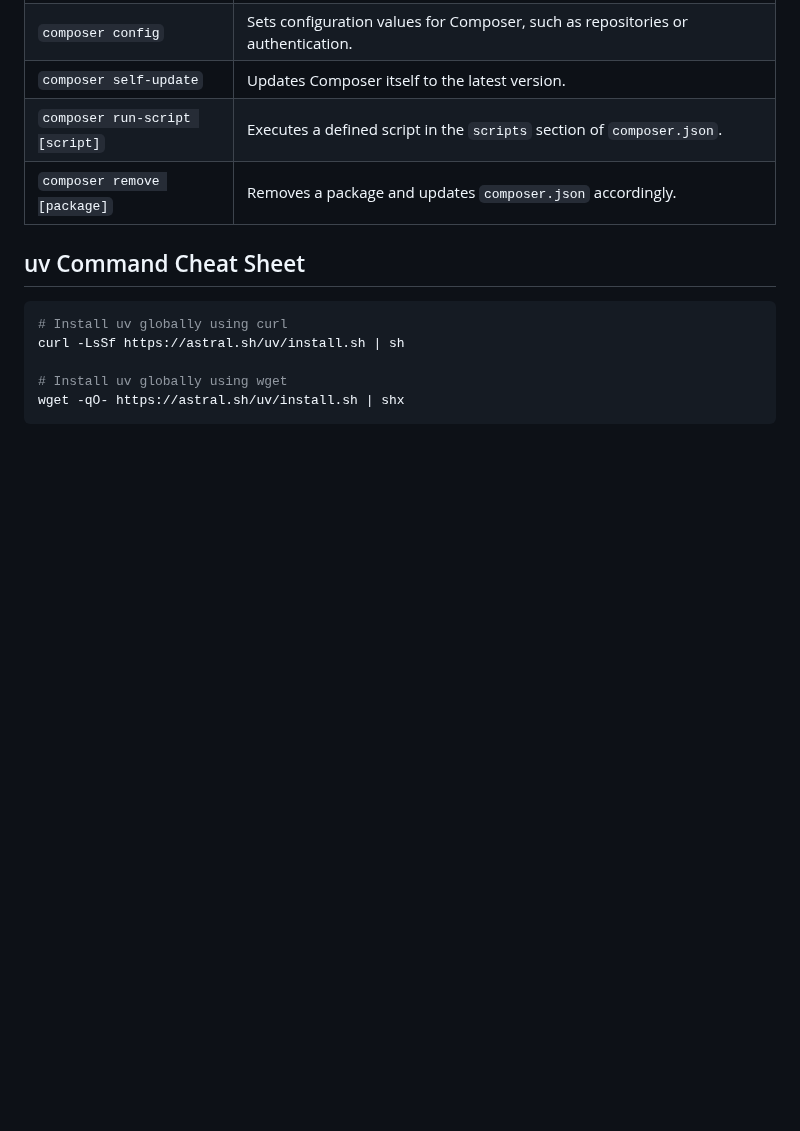
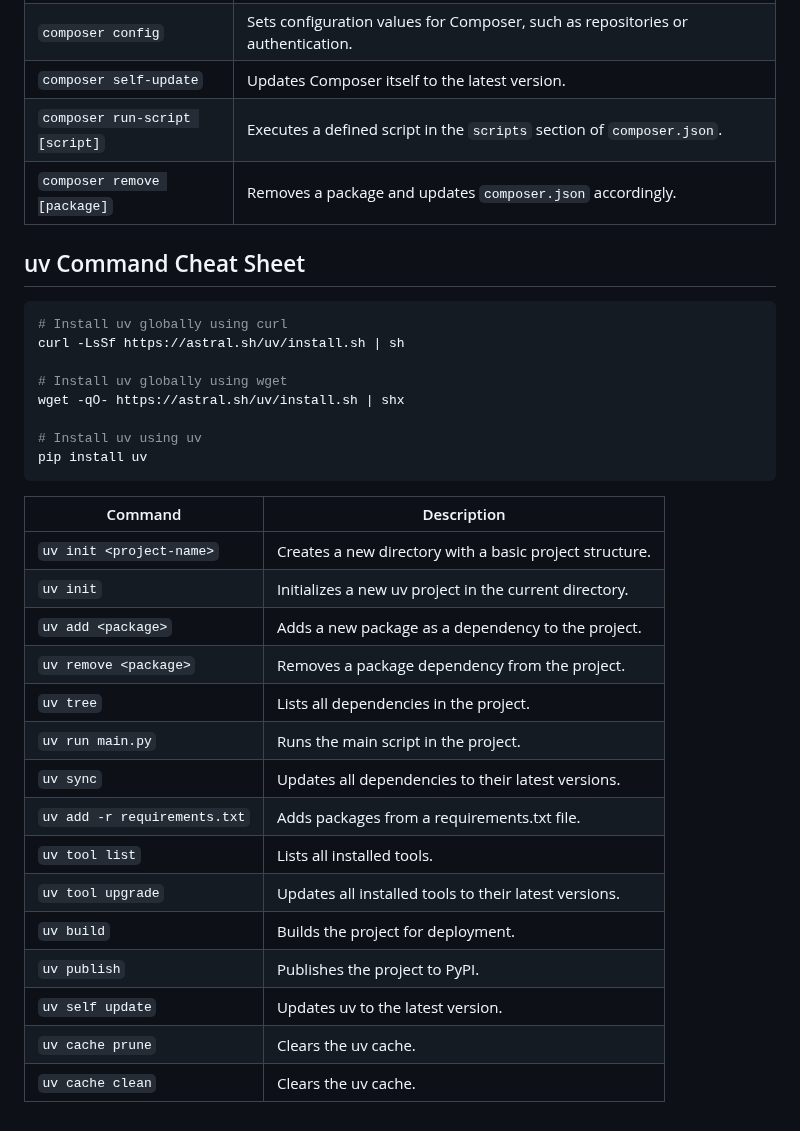
Before and after one commit to mugabiBenjamin/research, a Markdown page: package-managers.md, the part around the change. GitHub-like rendering; blank space fills up the shorter version.

Commit message:
Add uv to the list of package managers

````diff
--- a/package-managers.md
+++ b/package-managers.md
@@ -100,4 +100,25 @@ curl -LsSf https://astral.sh/uv/install.sh | sh
 
 # Install uv globally using wget
 wget -qO- https://astral.sh/uv/install.sh | shx
+
+# Install uv using uv
+pip install uv
 ```
+
+| Command                      | Description                                             |
+| ---------------------------- | ------------------------------------------------------- |
+| `uv init <project-name>`     | Creates a new directory with a basic project structure. |
+| `uv init`                    | Initializes a new uv project in the current directory.  |
+| `uv add <package>`           | Adds a new package as a dependency to the project.      |
+| `uv remove <package>`        | Removes a package dependency from the project.          |
+| `uv tree`                    | Lists all dependencies in the project.                  |
+| `uv run main.py`             | Runs the main script in the project.                    |
+| `uv sync`                    | Updates all dependencies to their latest versions.      |
+| `uv add -r requirements.txt` | Adds packages from a requirements.txt file.             |
+| `uv tool list`               | Lists all installed tools.                              |
+| `uv tool upgrade`            | Updates all installed tools to their latest versions.   |
+| `uv build`                   | Builds the project for deployment.                      |
+| `uv publish`                 | Publishes the project to PyPI.                          |
+| `uv self update`             | Updates uv to the latest version.                       |
+| `uv cache prune`             | Clears the uv cache.                                    |
+| `uv cache clean`             | Clears the uv cache.                                    |
````
